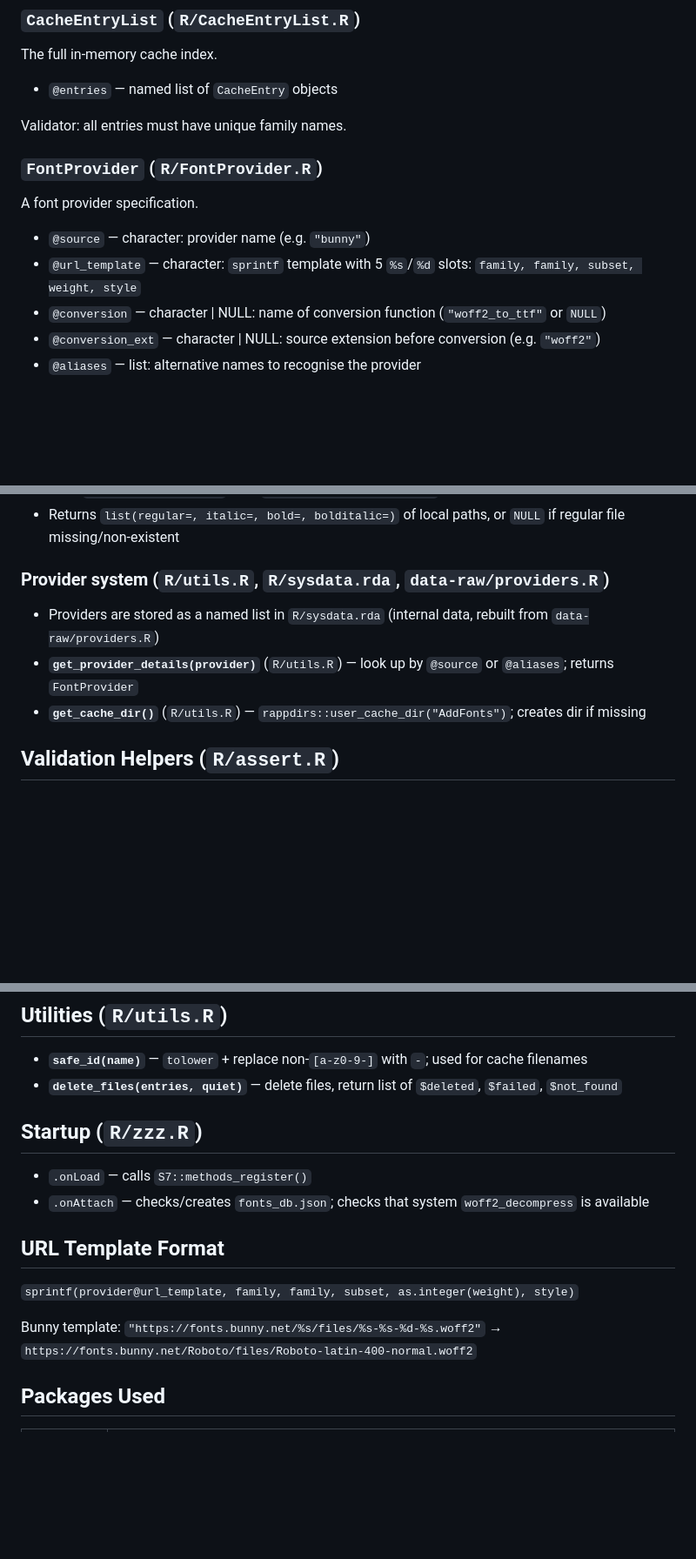
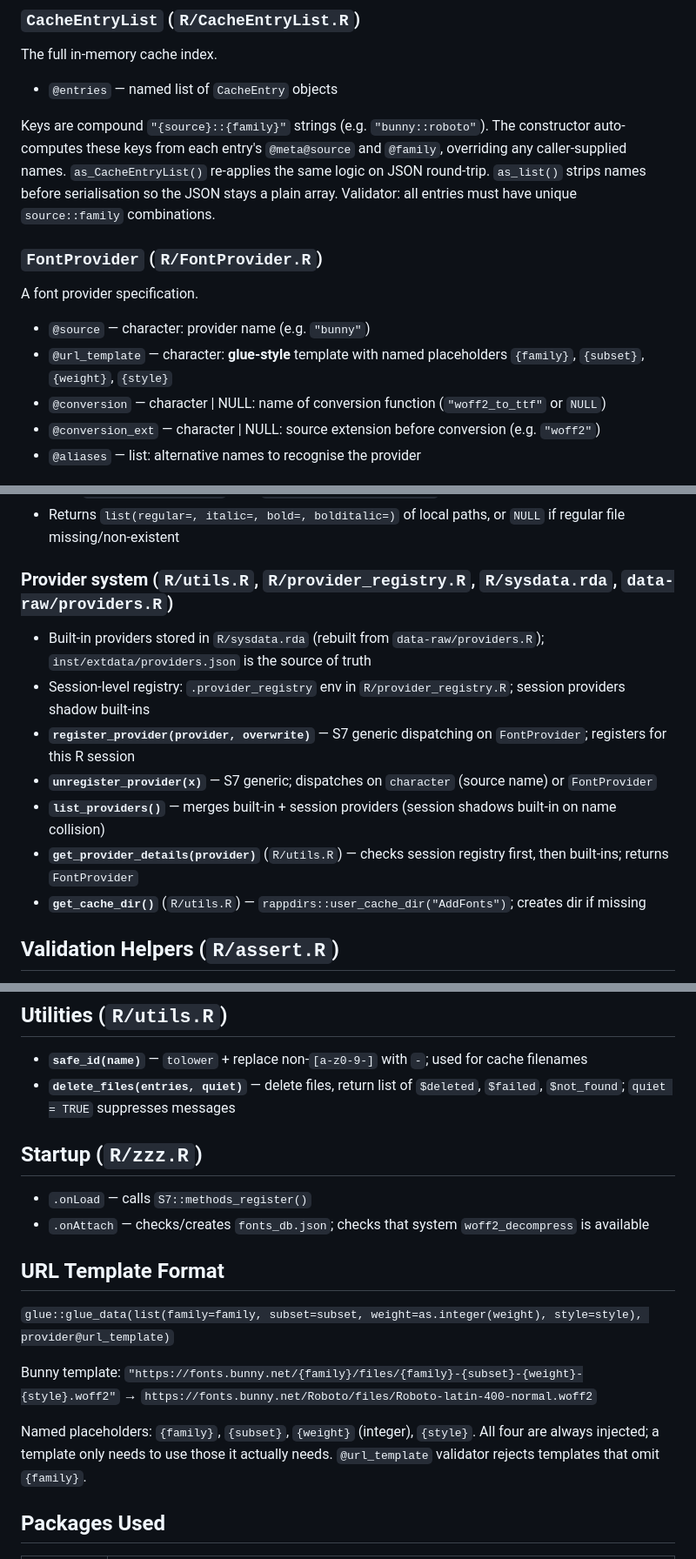
Before and after one commit to gnoblet/AddFonts, a Markdown page: CLAUDE.md, 3 parts joined by grey strips. Shown at 87% size. GitHub-like rendering; blank space fills up the shorter version.

```diff
--- a/CLAUDE.md
+++ b/CLAUDE.md
@@ -39,12 +40,16 @@ Validator: `@family` must be a non-empty safe-id string (see `assert_pattern_wit
 The full in-memory cache index.
 - `@entries` — named list of `CacheEntry` objects
 
-Validator: all entries must have unique family names.
+Keys are compound `"{source}::{family}"` strings (e.g. `"bunny::roboto"`).
+The constructor auto-computes these keys from each entry's `@meta@source` and `@family`,
+overriding any caller-supplied names. `as_CacheEntryList()` re-applies the same logic on
+JSON round-trip. `as_list()` strips names before serialisation so the JSON stays a plain array.
+Validator: all entries must have unique `source::family` combinations.
 
 ### `FontProvider` (`R/FontProvider.R`)
 A font provider specification.
 - `@source` — character: provider name (e.g. `"bunny"`)
-- `@url_template` — character: `sprintf` template with 5 `%s`/`%d` slots: `family, family, subset, weight, style`
+- `@url_template` — character: **glue-style** template with named placeholders `{family}`, `{subset}`, `{weight}`, `{style}`
 - `@conversion` — character | NULL: name of conversion function (`"woff2_to_ttf"` or `NULL`)
 - `@conversion_ext` — character | NULL: source extension before conversion (e.g. `"woff2"`)
 - `@aliases` — list: alternative names to recognise the provider
@@ -116,9 +123,13 @@ JSON format is a plain array of `{family, meta: {source, files}}` objects.
 - Calls `sysfonts::font_add()` then `showtext::showtext_auto()`
 - Returns `list(regular=, italic=, bold=, bolditalic=)` of local paths, or `NULL` if regular file missing/non-existent
 
-### Provider system (`R/utils.R`, `R/sysdata.rda`, `data-raw/providers.R`)
-- Providers are stored as a named list in `R/sysdata.rda` (internal data, rebuilt from `data-raw/providers.R`)
-- **`get_provider_details(provider)`** (`R/utils.R`) — look up by `@source` or `@aliases`; returns `FontProvider`
+### Provider system (`R/utils.R`, `R/provider_registry.R`, `R/sysdata.rda`, `data-raw/providers.R`)
+- Built-in providers stored in `R/sysdata.rda` (rebuilt from `data-raw/providers.R`); `inst/extdata/providers.json` is the source of truth
+- Session-level registry: `.provider_registry` env in `R/provider_registry.R`; session providers shadow built-ins
+- **`register_provider(provider, overwrite)`** — S7 generic dispatching on `FontProvider`; registers for this R session
+- **`unregister_provider(x)`** — S7 generic; dispatches on `character` (source name) or `FontProvider`
+- **`list_providers()`** — merges built-in + session providers (session shadows built-in on name collision)
+- **`get_provider_details(provider)`** (`R/utils.R`) — checks session registry first, then built-ins; returns `FontProvider`
 - **`get_cache_dir()`** (`R/utils.R`) — `rappdirs::user_cache_dir("AddFonts")`; creates dir if missing
 
 ## Validation Helpers (`R/assert.R`)
@@ -140,7 +151,7 @@ Argument name is captured automatically with `rlang::as_label(rlang::enexpr(x))`
 ## Utilities (`R/utils.R`)
 
 - **`safe_id(name)`** — `tolower` + replace non-`[a-z0-9-]` with `-`; used for cache filenames
-- **`delete_files(entries, quiet)`** — delete files, return list of `$deleted`, `$failed`, `$not_found`
+- **`delete_files(entries, quiet)`** — delete files, return list of `$deleted`, `$failed`, `$not_found`; `quiet = TRUE` suppresses messages
 
 ## Startup (`R/zzz.R`)
 
@@ -149,10 +160,14 @@ Argument name is captured automatically with `rlang::as_label(rlang::enexpr(x))`
 
 ## URL Template Format
 
-`sprintf(provider@url_template, family, family, subset, as.integer(weight), style)`
+`glue::glue_data(list(family=family, subset=subset, weight=as.integer(weight), style=style), provider@url_template)`
 
-Bunny template: `"https://fonts.bunny.net/%s/files/%s-%s-%d-%s.woff2"`
+Bunny template: `"https://fonts.bunny.net/{family}/files/{family}-{subset}-{weight}-{style}.woff2"`
 → `https://fonts.bunny.net/Roboto/files/Roboto-latin-400-normal.woff2`
+
+Named placeholders: `{family}`, `{subset}`, `{weight}` (integer), `{style}`.
+All four are always injected; a template only needs to use those it actually needs.
+`@url_template` validator rejects templates that omit `{family}`.
 
 ## Packages Used
 
```
Also changed, not shown: other parts of CLAUDE.md (+12 -9 lines).
